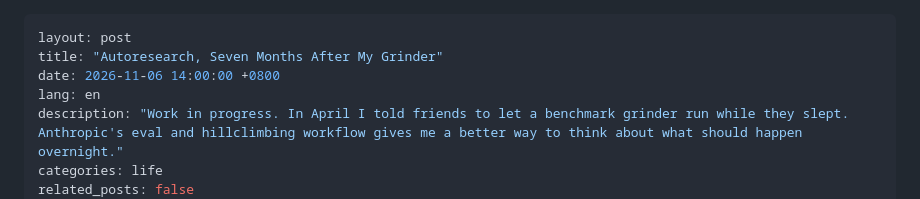
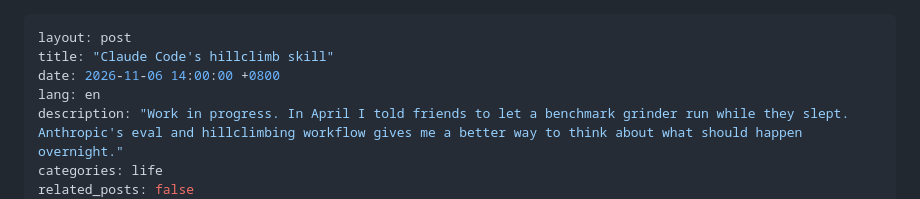
Before and after one commit to zedong-peng/zedong-peng.github.io, a Markdown page: _posts/2026-11-06-autoresearch.md, the part around the change. Rendered like a GitHub page.

Commit message:
Retitle the autoresearch post after the hillclimb skill
Co-Authored-By: Claude Fable 5.2 <noreply@anthropic.com>

```diff
--- a/_posts/2026-11-06-autoresearch.md
+++ b/_posts/2026-11-06-autoresearch.md
@@ -1,6 +1,6 @@
 ---
 layout: post
-title: "Autoresearch, Seven Months After My Grinder"
+title: "Claude Code's hillclimb skill"
 date: 2026-11-06 14:00:00 +0800
 lang: en
 description: "Work in progress. In April I told friends to let a benchmark grinder run while they slept. Anthropic's eval and hillclimbing workflow gives me a better way to think about what should happen overnight."
```
